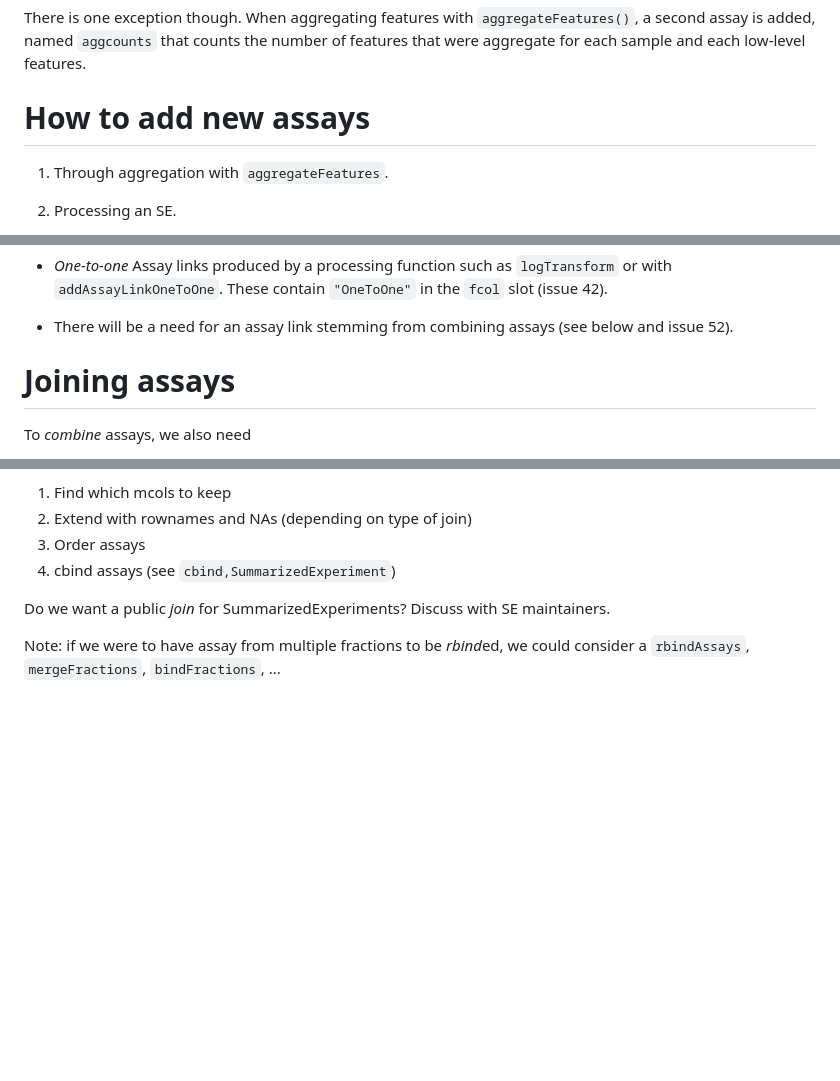
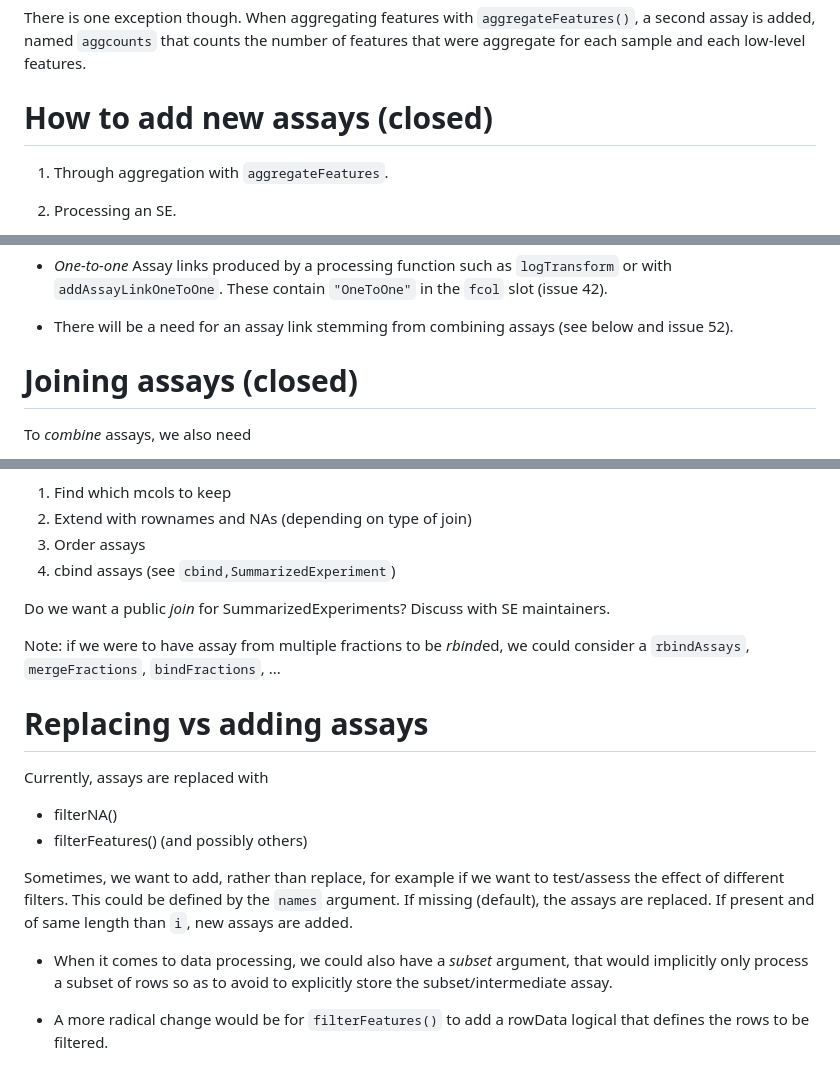
Before and after one commit to rformassspectrometry/QFeatures, a Markdown page: NOTES.md, 3 parts joined by grey strips. GitHub-like rendering; blank space fills up the shorter version.

Commit message:
update notes on replacing/adding assays

```diff
--- a/NOTES.md
+++ b/NOTES.md
@@ -44,7 +44,7 @@ There is one exception though. When aggregating features with
 counts the number of features that were aggregate for each sample and
 each low-level features.
 
-# How to add new assays
+# How to add new assays (closed)
 
 1. Through aggregation with `aggregateFeatures`.
 
@@ -183,7 +183,7 @@ Currently, we have
 - There will be a need for an assay link stemming from combining
   assays (see below and issue 52).
 
-# Joining assays
+# Joining assays (closed)
 
 To *combine* assays, we also need
 1. relaxed `MatchedAssayExperiment` constrains (see #46)
@@ -230,3 +230,23 @@ maintainers.
 Note: if we were to have assay from multiple fractions to be
 *rbind*ed, we could consider a `rbindAssays`, `mergeFractions`,
 `bindFractions`, ...
+
+# Replacing vs adding assays
+
+Currently, assays are replaced with
+- filterNA()
+- filterFeatures()
+(and possibly others)
+
+Sometimes, we want to add, rather than replace, for example if we want
+to test/assess the effect of different filters. This could be defined
+by the `names` argument. If missing (default), the assays are
+replaced. If present and of same length than `i`, new assays are
+added.
+
+- When it comes to data processing, we could also have a *subset*
+  argument, that would implicitly only process a subset of rows so as
+  to avoid to explicitly store the subset/intermediate assay.
+
+- A more radical change would be for `filterFeatures()` to add a
+  rowData logical that defines the rows to be filtered.
```
